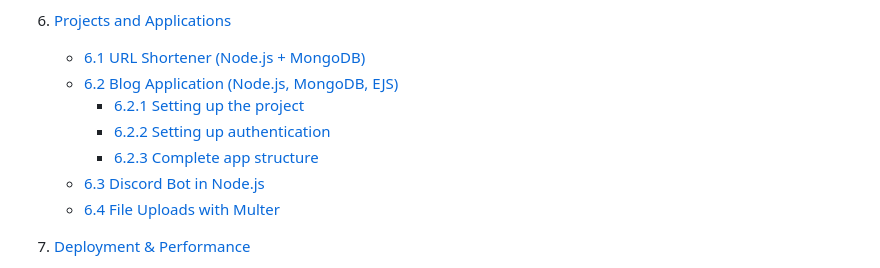
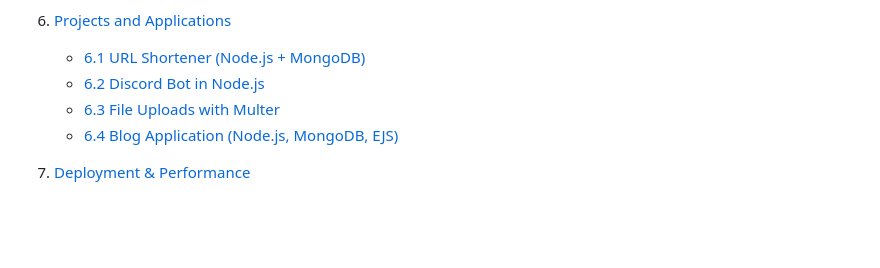
Before and after one commit to decodewithdeepak/node-js, a Markdown page: 0_notes/node-js-notes.md, the part around one of its changes. GitHub-like rendering; blank space fills up the shorter version.

```diff
--- a/0_notes/node-js-notes.md
+++ b/0_notes/node-js-notes.md
@@ -48,12 +48,9 @@
 6. [Projects and Applications](#6-projects-and-applications)
 
    - [6.1 URL Shortener (Node.js + MongoDB)](#61-url-shortener-nodejs--mongodb)
-   - [6.2 Blog Application (Node.js, MongoDB, EJS)](#62-blog-application-nodejs-mongodb-ejs)
-     - [6.2.1 Setting up the project](#621-setting-up-the-project)
-     - [6.2.2 Setting up authentication](#622-setting-up-authentication)
-     - [6.2.3 Complete app structure](#623-complete-app-structure)
-   - [6.3 Discord Bot in Node.js](#63-discord-bot-in-nodejs)
-   - [6.4 File Uploads with Multer](#64-file-uploads-with-multer)
+   - [6.2 Discord Bot in Node.js](#62-discord-bot-in-nodejs)
+   - [6.3 File Uploads with Multer](#63-file-uploads-with-multer)
+   - [6.4 Blog Application (Node.js, MongoDB, EJS)](#64-blog-application-nodejs-mongodb-ejs)
 
 7. [Deployment & Performance](#7-deployment--performance)
 
```
Also changed, not shown: other parts of 0_notes/node-js-notes.md (+105 -96 lines).
